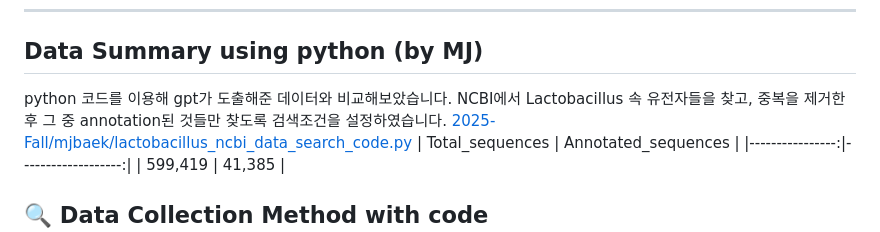
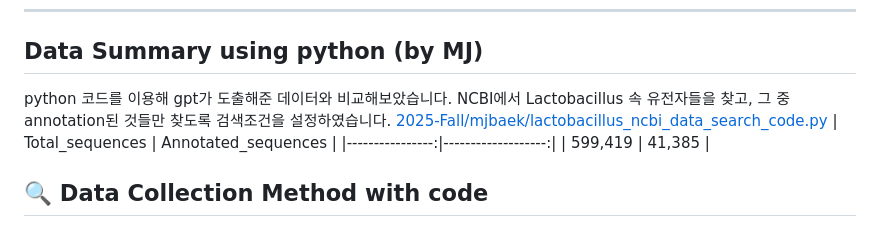
Before and after one commit to choilab/BTN707-CompGen, a Markdown page: 2025-Fall/mjbaek/251016_task.md, the part around the change. Drawn GitHub-style.

Commit message:
Clarify search conditions for Lactobacillus genes
Updated text to clarify search conditions for Lactobacillus genes.

```diff
--- a/2025-Fall/mjbaek/251016_task.md
+++ b/2025-Fall/mjbaek/251016_task.md
@@ -20,7 +20,7 @@
 
 ## Data Summary using python (by MJ)
 python 코드를 이용해 gpt가 도출해준 데이터와 비교해보았습니다.
-NCBI에서 Lactobacillus 속 유전자들을 찾고, 중복을 제거한 후 그 중 annotation된 것들만 찾도록 검색조건을 설정하였습니다.
+NCBI에서 Lactobacillus 속 유전자들을 찾고, 그 중 annotation된 것들만 찾도록 검색조건을 설정하였습니다.
 [2025-Fall/mjbaek/lactobacillus_ncbi_data_search_code.py](https://github.com/igchoi/IBT610-CompGen/blob/86ebcb0043b45952c2f3532b0f8ae189dd172c36/2025-Fall/mjbaek/lactobacillus_ncbi_data_search_code.py)
 | Total_sequences | Annotated_sequences |
 |----------------:|-------------------:|
```
